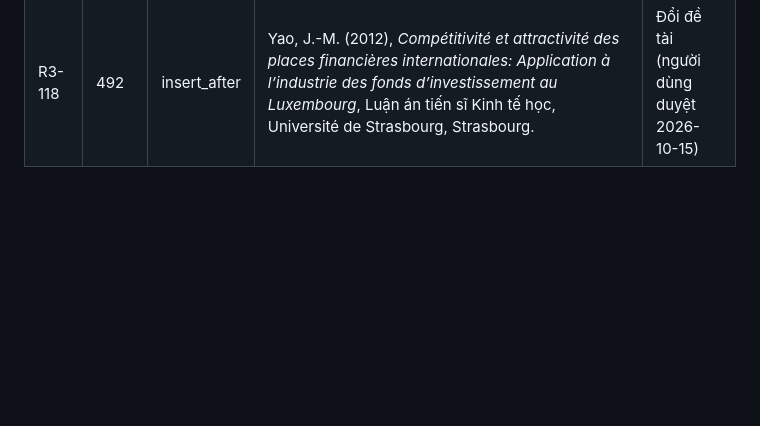
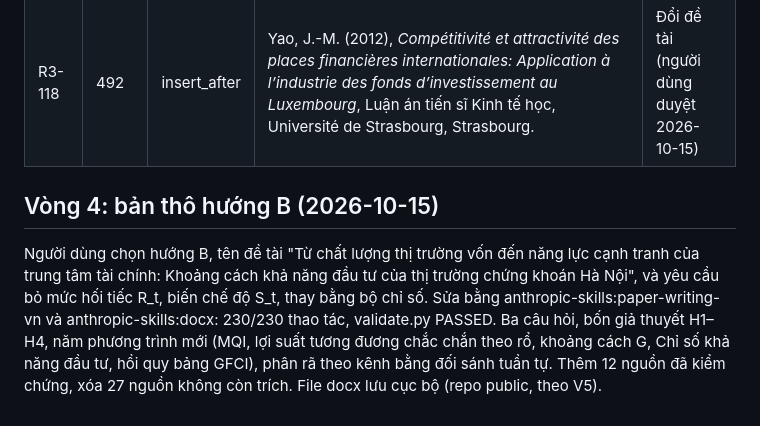
Before and after one commit to trungcandygit/M-n_HTTM, a Markdown page: reports/nhat-ky-thay-doi.md, the part around the change. Drawn GitHub-style; blank space fills up the shorter version.

```diff
--- a/reports/nhat-ky-thay-doi.md
+++ b/reports/nhat-ky-thay-doi.md
@@ -485,3 +485,7 @@ Tổng số: 118 thao tác.
 | R3-116 | 429 | setpara | Về nghiên cứu, thí sinh dự kiến mở rộng đề tài theo ba hướng: mở rộng bộ chỉ báo chất lượng thị trường sang thị trường trái phiếu chính phủ và phái sinh do HNX vận hành; kiểm nghiệm nguyên mẫu dịch vụ phân bổ tự động cùng các công ty chứng khoán và công ty quản lý quỹ tại Hà Nội; và so sánh mô hình trung tâm chuyên mảng của Hà Nội với các thành phố khác trong khu vực. | Đổi đề tài (người dùng duyệt 2026-10-15) |
 | R3-117 | 437 | insert_after | Ủy ban nhân dân thành phố Hà Nội (2026), *Quyết định số 1193/QĐ-UBND ngày 18/03/2026 công bố Danh mục các bài toán lớn của thành phố Hà Nội giai đoạn 2026–2030 (đợt 1)*, Hà Nội [CẦN ĐỐI CHIẾU bản chính thức]. | Đổi đề tài (người dùng duyệt 2026-10-15) |
 | R3-118 | 492 | insert_after | Yao, J.-M. (2012), *Compétitivité et attractivité des places financières internationales: Application à l’industrie des fonds d’investissement au Luxembourg*, Luận án tiến sĩ Kinh tế học, Université de Strasbourg, Strasbourg. | Đổi đề tài (người dùng duyệt 2026-10-15) |
+
+## Vòng 4: bản thô hướng B (2026-10-15)
+
+Người dùng chọn hướng B, tên đề tài "Từ chất lượng thị trường vốn đến năng lực cạnh tranh của trung tâm tài chính: Khoảng cách khả năng đầu tư của thị trường chứng khoán Hà Nội", và yêu cầu bỏ mức hối tiếc R_t, biến chế độ S_t, thay bằng bộ chỉ số. Sửa bằng anthropic-skills:paper-writing-vn và anthropic-skills:docx: 230/230 thao tác, validate.py PASSED. Ba câu hỏi, bốn giả thuyết H1–H4, năm phương trình mới (MQI, lợi suất tương đương chắc chắn theo rổ, khoảng cách G, Chỉ số khả năng đầu tư, hồi quy bảng GFCI), phân rã theo kênh bằng đối sánh tuần tự. Thêm 12 nguồn đã kiểm chứng, xóa 27 nguồn không còn trích. File docx lưu cục bộ (repo public, theo V5).
```
Also changed, not shown: reports/trang-thai.md (+6 -0 lines).
